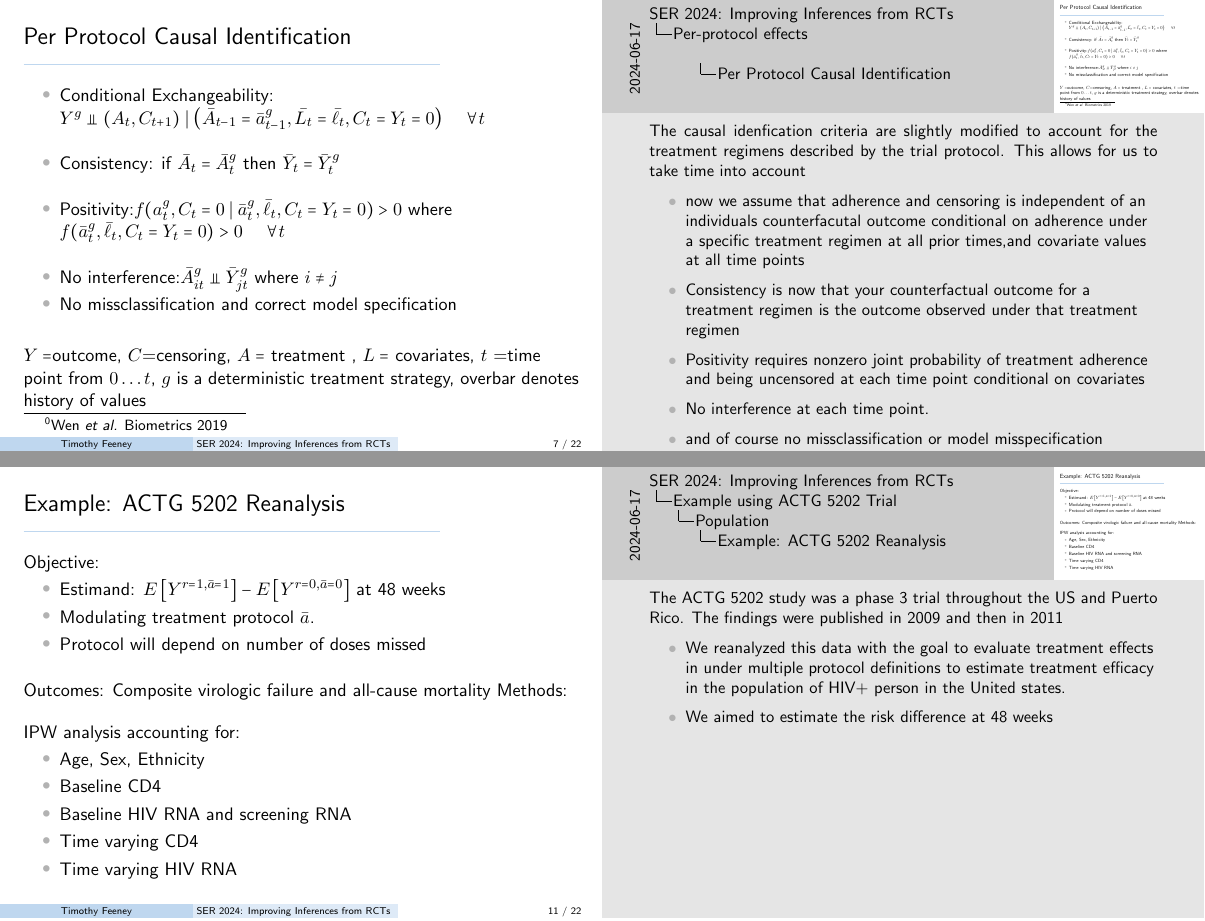
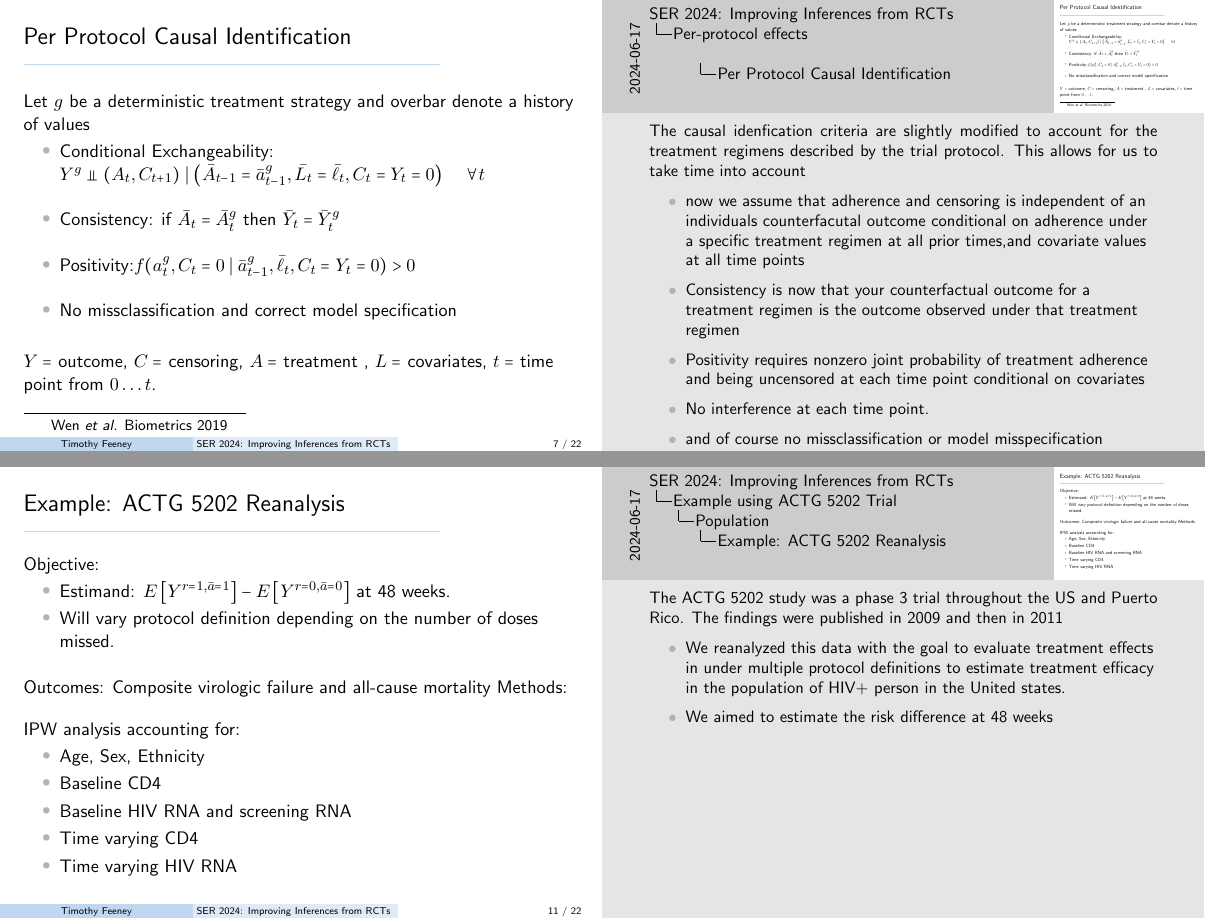
Before and after one commit to tpfeeney/SER2024, LaTeX slides (SER_2024_per_protocol.tex): pages 7 and 11 of 22, joined at a grey line. Compiled offline with pdfLaTeX.

Commit message:
small changes based on feedback

```diff
--- a/SER_2024_per_protocol.tex
+++ b/SER_2024_per_protocol.tex
@@ -67,7 +67,7 @@ shorten <-> 3pt, preaction = {decorate}
 
 % Title page details
 \title[SER 2024: Improving Inferences from RCTs]{Improving Inferences from Randomized Trials:\\
-Using per-protocol analyses obtain better estimated of HIV treatment effects.}
+Using per-protocol analyses obtain better estimates of HIV treatment effects.}
 
 \author[Timothy Feeney]{by Timothy Feeney \\
 SER June 19 2024}
@@ -98,5 +98,5 @@ SER June 19 2024}
             \item Exchangeability: $Y^a \upmodels A $ \hspace{0.5cm}for $A \in \{0,1\}$
             \item Consistency: $Y=Y^{a=1}A+Y^{a=0}(1-A)$
-            \item Positivity\footnotemark[1]: $Pr(A=a)>0$, $\forall \mathbf{\ell}$ where $f(a)>0$
+            \item Positivity\footnotemark[1]: $Pr(A=a)>0$
             \item[\ding{43}] This allows for unbiased estimation of treatment effects.
         \end{itemize}
@@ -207,16 +206,16 @@ SER June 19 2024}
 
 
     \begin{frame}{Per Protocol Causal Identification}
+        Let $g$ be a deterministic treatment strategy and overbar denote a history of values
         \begin{itemize}
             \item Conditional Exchangeability: $Y^g \upmodels \left(A_t,C_{t+1}\right) \mid \left(\bar{A}_{t-1}=\bar{a}^g_{t-1}, \bar{L_t}=\bar{\ell_t}, C_t=Y_t=0\right)$ \hspace{0.25cm} $ \forall t$\vspace{1em}
             \item Consistency: if $\bar{A}_{t}=\bar{A}^g_{t}$ then $ \bar{Y}_t=\bar{Y}^g_t$\vspace{1em}
-            \item Positivity:$f(a^g_t, C_t=0\mid\bar{a}^g_t,\bar{\ell}_t,C_t=Y_t=0)>0$ where $f(\bar{a}^g_t,\bar{\ell}_t, C_t=Y_t=0)>0$ \hspace{0.25cm} $ \forall t$\vspace{1em}
-            \item No interference:$\bar{A}^g_{it} \upmodels \bar{Y}^g_{jt}$ where $i \ne j$
+            \item Positivity:$f(a^g_t, C_t=0\mid\bar{a}^g_{t-1},\bar{\ell}_t,C_t=Y_t=0)>0$ \vspace{1em}
             \item No missclassification and correct model specification
         \end{itemize}
         \vspace{0.5cm}
-        $Y=$outcome, $C$=censoring, $A=$ treatment , $L=$ covariates, $t$ =time point from $0 \ldots t$, $g$ is a deterministic treatment strategy, overbar denotes history of values
-        \footnotetext{Wen \textit{et al.} Biometrics 2019}
+        $Y =$ outcome, $C =$ censoring, $A =$ treatment , $L =$ covariates, $t =$ time point from $0 \ldots t$.
+        \blfootnote{Wen \textit{et al.} Biometrics 2019}
         \note{The causal idenfication criteria are slightly modified to account for the treatment regimens described by the trial protocol. This allows for us to take time into account
             \begin{itemize}
                 \item now we assume that adherence and censoring is independent of an individuals counterfacutal outcome conditional on adherence under a specific treatment regimen at all prior times,and covariate values at all time points
@@ -360,9 +359,8 @@ SER June 19 2024}
     \begin{frame}{Example: ACTG 5202 Reanalysis}
             Objective:
         \begin{itemize}
-            \item Estimand: $E\left[Y^{r=1,\bar{a}=1}\right]-E\left[Y^{r=0,\bar{a}=0}\right]$ at 48 weeks %and 96 weeks.
-            \item Modulating treatment protocol $\bar{a}$.
-            \item Protocol will depend on number of doses missed
+            \item Estimand: $E\left[Y^{r=1,\bar{a}=1}\right]-E\left[Y^{r=0,\bar{a}=0}\right]$ at 48 weeks. %and 96 weeks.
+            \item Will vary protocol definition depending on the number of doses missed.
         \end{itemize}
         \vspace{0.4cm}
         Outcomes: Composite virologic failure and all-cause mortality
@@ -427,7 +425,7 @@ SER June 19 2024}
        \end{figure}
 $j$: follow up time, $\mathbf{L_j}$: vector of covariates at follow up time $j$\\
 
-$C_j$: tx adherence at follow up time $j$, $R$: randomization, $Y$: viral failure or death
+$C_j$: treatment at follow up time $j$, $R$: randomization, $Y$: viral failure or death
 \note{A simplified DAG illustrates our assumptions. We are assuming that randomization to treatment impacts adherence, and that baseline covariate values and covariate values at the preceeding time point also impacts adherence and the outcome.\\
 \vspace{0.5cm}
 we will use IPW in the analysis here to account for these factors that leads to differences in adherence and the outcome}
```
Also changed, not shown: SER_2024_per_protocol.tex (19 more changed lines).
